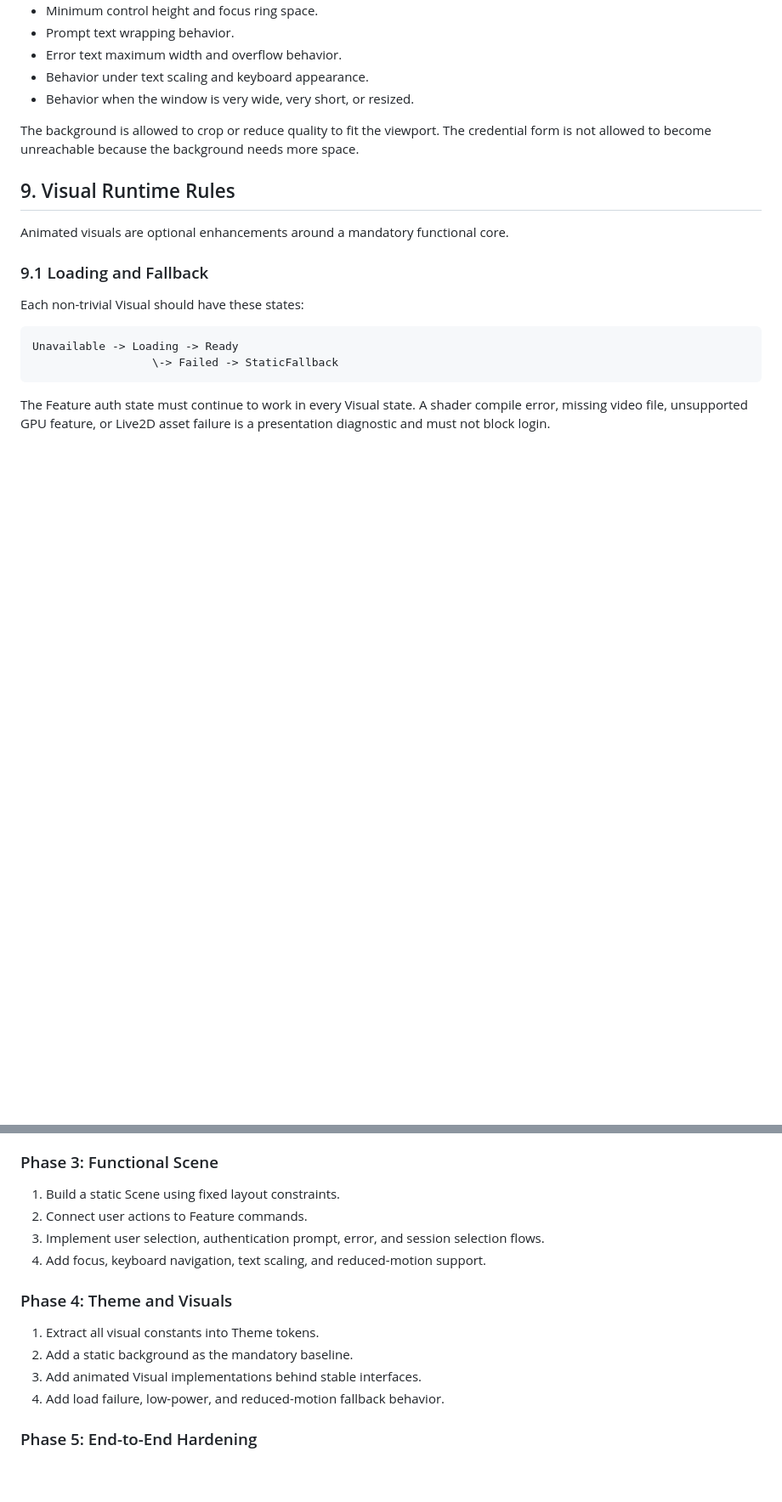
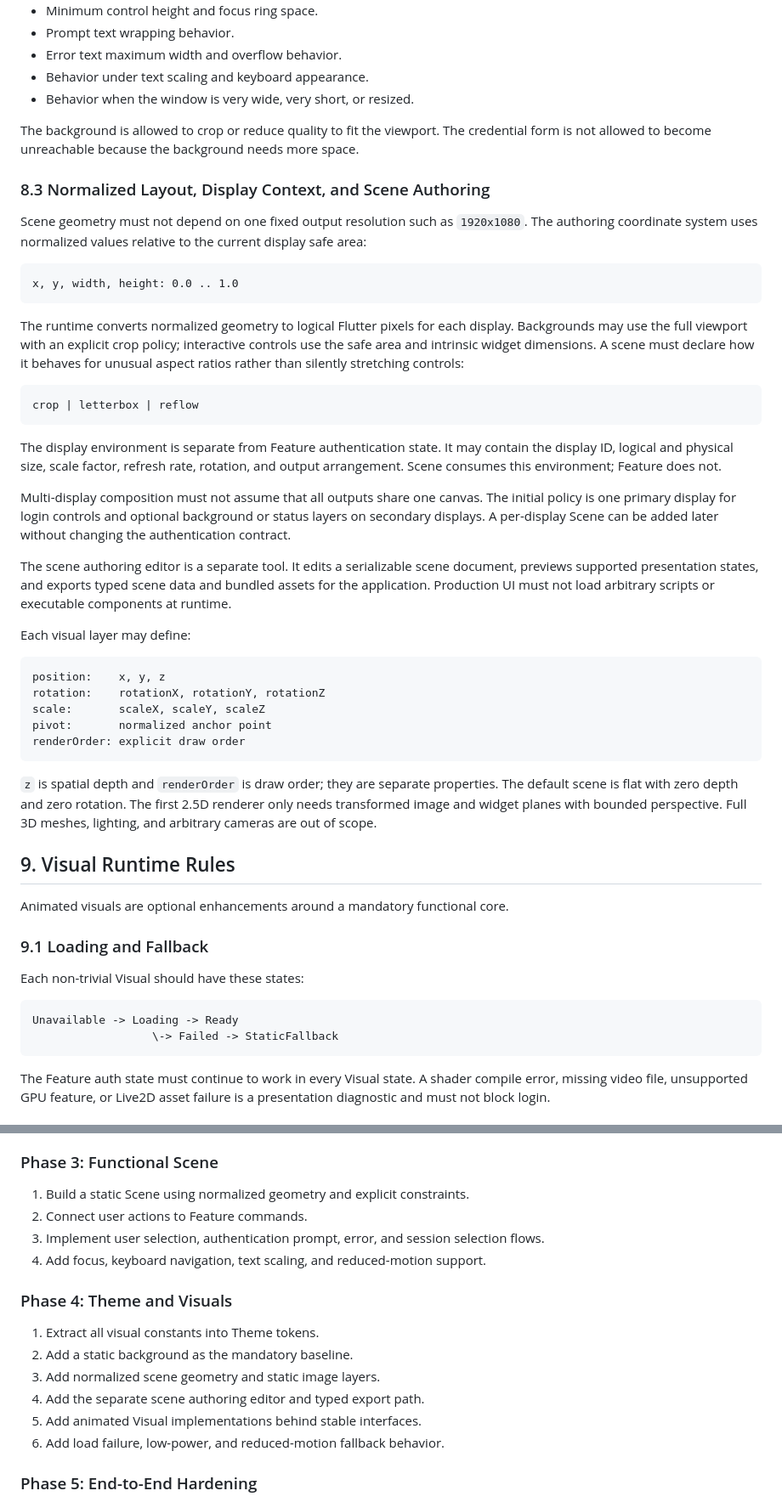
Before and after one commit to anfsity/Mozais, a Markdown page: docs/frontend-architecture.md, 2 parts joined by grey strips. Shown at 85% size. Drawn GitHub-style; blank space fills up the shorter version.

Commit message:
docs: define display and biometric boundaries

````diff
--- a/docs/frontend-architecture.md
+++ b/docs/frontend-architecture.md
@@ -596,6 +598,57 @@ The background is allowed to crop or reduce quality to fit the viewport. The
 credential form is not allowed to become unreachable because the background
 needs more space.
 
+### 8.3 Normalized Layout, Display Context, and Scene Authoring
+
+Scene geometry must not depend on one fixed output resolution such as
+`1920x1080`. The authoring coordinate system uses normalized values relative to
+the current display safe area:
+
+```text
+x, y, width, height: 0.0 .. 1.0
+```
+
+The runtime converts normalized geometry to logical Flutter pixels for each
+display. Backgrounds may use the full viewport with an explicit crop policy;
+interactive controls use the safe area and intrinsic widget dimensions. A
+scene must declare how it behaves for unusual aspect ratios rather than
+silently stretching controls:
+
+```text
+crop | letterbox | reflow
+```
+
+The display environment is separate from Feature authentication state. It may
+contain the display ID, logical and physical size, scale factor, refresh rate,
+rotation, and output arrangement. Scene consumes this environment; Feature
+does not.
+
+Multi-display composition must not assume that all outputs share one canvas.
+The initial policy is one primary display for login controls and optional
+background or status layers on secondary displays. A per-display Scene can be
+added later without changing the authentication contract.
+
+The scene authoring editor is a separate tool. It edits a serializable scene
+document, previews supported presentation states, and exports typed scene data
+and bundled assets for the application. Production UI must not load arbitrary
+scripts or executable components at runtime.
+
+Each visual layer may define:
+
+```text
+position:    x, y, z
+rotation:    rotationX, rotationY, rotationZ
+scale:       scaleX, scaleY, scaleZ
+pivot:       normalized anchor point
+renderOrder: explicit draw order
+```
+
+`z` is spatial depth and `renderOrder` is draw order; they are separate
+properties. The default scene is flat with zero depth and zero rotation. The
+first 2.5D renderer only needs transformed image and widget planes with
+bounded perspective. Full 3D meshes, lighting, and arbitrary cameras are out
+of scope.
+
 ## 9. Visual Runtime Rules
 
 Animated visuals are optional enhancements around a mandatory functional core.
@@ -852,7 +919,7 @@ The implementation should proceed in small vertical slices:
 
 ### Phase 3: Functional Scene
 
-1. Build a static Scene using fixed layout constraints.
+1. Build a static Scene using normalized geometry and explicit constraints.
 2. Connect user actions to Feature commands.
 3. Implement user selection, authentication prompt, error, and session
    selection flows.
@@ -862,8 +929,10 @@ The implementation should proceed in small vertical slices:
 
 1. Extract all visual constants into Theme tokens.
 2. Add a static background as the mandatory baseline.
-3. Add animated Visual implementations behind stable interfaces.
-4. Add load failure, low-power, and reduced-motion fallback behavior.
+3. Add normalized scene geometry and static image layers.
+4. Add the separate scene authoring editor and typed export path.
+5. Add animated Visual implementations behind stable interfaces.
+6. Add load failure, low-power, and reduced-motion fallback behavior.
 
 ### Phase 5: End-to-End Hardening
 
````
Also changed, not shown: other parts of docs/frontend-architecture.md (+23 -0 lines), docs/dbus-contract.md (+38 -0 lines).
